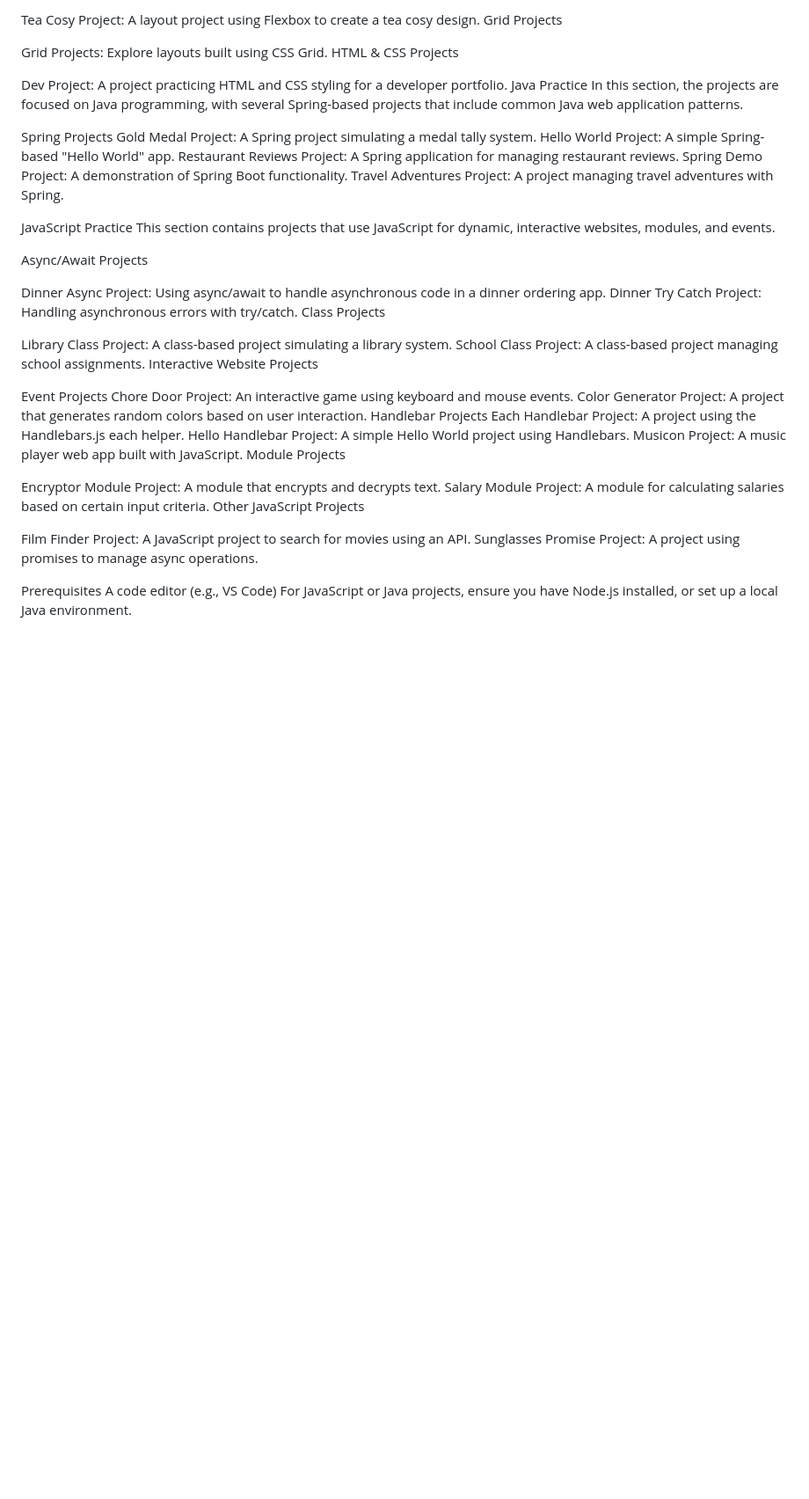
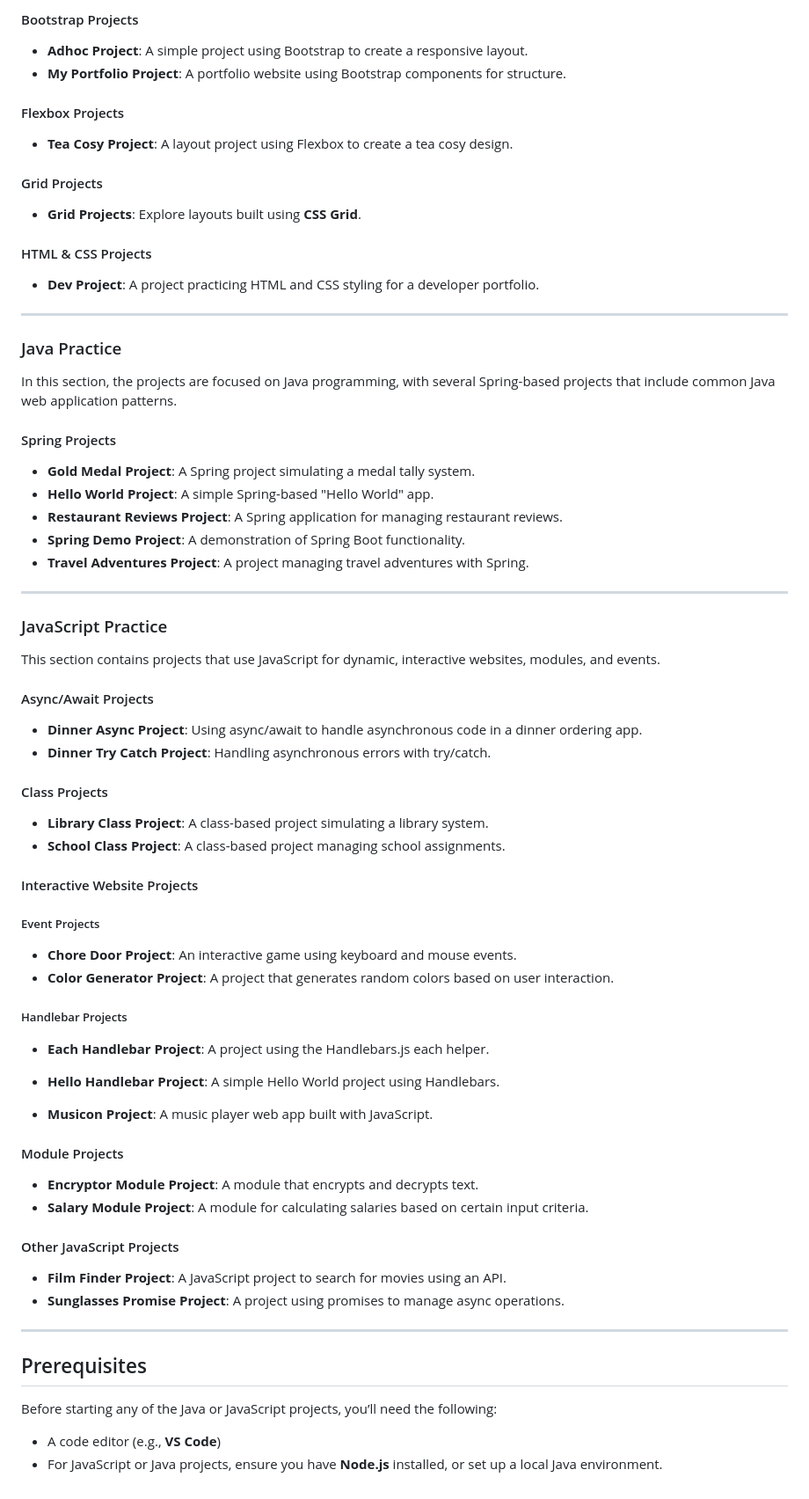
Before and after one commit to CraftyCurtis05/mini-projects, a Markdown page: README.md, the part around the change printed below. Shown: that part at 88% size. Drawn GitHub-style; blank space fills up the shorter version.

```diff
--- a/README.md
+++ b/README.md
@@ -77,50 +81,67 @@ Flexbox Projects
 
-Tea Cosy Project: A layout project using Flexbox to create a tea cosy design.
-Grid Projects
+#### Bootstrap Projects
+- **Adhoc Project**: A simple project using Bootstrap to create a responsive layout.
+- **My Portfolio Project**: A portfolio website using Bootstrap components for structure.
 
-Grid Projects: Explore layouts built using CSS Grid.
-HTML & CSS Projects
+#### Flexbox Projects
+- **Tea Cosy Project**: A layout project using Flexbox to create a tea cosy design.
 
-Dev Project: A project practicing HTML and CSS styling for a developer portfolio.
-Java Practice
+#### Grid Projects
+- **Grid Projects**: Explore layouts built using **CSS Grid**.
+
+#### HTML & CSS Projects
+- **Dev Project**: A project practicing HTML and CSS styling for a developer portfolio.
+
+---
+
+### Java Practice
 In this section, the projects are focused on Java programming, with several Spring-based projects that include common Java web application patterns.
 
-Spring Projects
-Gold Medal Project: A Spring project simulating a medal tally system.
-Hello World Project: A simple Spring-based "Hello World" app.
-Restaurant Reviews Project: A Spring application for managing restaurant reviews.
-Spring Demo Project: A demonstration of Spring Boot functionality.
-Travel Adventures Project: A project managing travel adventures with Spring.
+#### Spring Projects
+- **Gold Medal Project**: A Spring project simulating a medal tally system.
+- **Hello World Project**: A simple Spring-based "Hello World" app.
+- **Restaurant Reviews Project**: A Spring application for managing restaurant reviews.
+- **Spring Demo Project**: A demonstration of Spring Boot functionality.
+- **Travel Adventures Project**: A project managing travel adventures with Spring.
 
-JavaScript Practice
+---
+
+### JavaScript Practice
 This section contains projects that use JavaScript for dynamic, interactive websites, modules, and events.
 
-Async/Await Projects
+#### Async/Await Projects
+- **Dinner Async Project**: Using async/await to handle asynchronous code in a dinner ordering app.
+- **Dinner Try Catch Project**: Handling asynchronous errors with try/catch.
 
-Dinner Async Project: Using async/await to handle asynchronous code in a dinner ordering app.
-Dinner Try Catch Project: Handling asynchronous errors with try/catch.
-Class Projects
+#### Class Projects
+- **Library Class Project**: A class-based project simulating a library system.
+- **School Class Project**: A class-based project managing school assignments.
 
-Library Class Project: A class-based project simulating a library system.
-School Class Project: A class-based project managing school assignments.
-Interactive Website Projects
+#### Interactive Website Projects
 
-Event Projects
-Chore Door Project: An interactive game using keyboard and mouse events.
-Color Generator Project: A project that generates random colors based on user interaction.
-Handlebar Projects
-Each Handlebar Project: A project using the Handlebars.js each helper.
-Hello Handlebar Project: A simple Hello World project using Handlebars.
-Musicon Project: A music player web app built with JavaScript.
-Module Projects
+##### Event Projects
+- **Chore Door Project**: An interactive game using keyboard and mouse events.
+- **Color Generator Project**: A project that generates random colors based on user interaction.
 
-Encryptor Module Project: A module that encrypts and decrypts text.
-Salary Module Project: A module for calculating salaries based on certain input criteria.
-Other JavaScript Projects
+##### Handlebar Projects
+- **Each Handlebar Project**: A project using the Handlebars.js each helper.
+- **Hello Handlebar Project**: A simple Hello World project using Handlebars.
 
-Film Finder Project: A JavaScript project to search for movies using an API.
-Sunglasses Promise Project: A project using promises to manage async operations.
+- **Musicon Project**: A music player web app built with JavaScript.
 
-Prerequisites
-A code editor (e.g., VS Code)
-For JavaScript or Java projects, ensure you have Node.js installed, or set up a local Java environment.
+#### Module Projects
+- **Encryptor Module Project**: A module that encrypts and decrypts text.
+- **Salary Module Project**: A module for calculating salaries based on certain input criteria.
+
+#### Other JavaScript Projects
+- **Film Finder Project**: A JavaScript project to search for movies using an API.
+- **Sunglasses Promise Project**: A project using promises to manage async operations.
+
+---
+
+## Prerequisites
+
+Before starting any of the Java or JavaScript projects, you’ll need the following:
+
+- A code editor (e.g., **VS Code**)
+- For JavaScript or Java projects, ensure you have **Node.js** installed, or set up a local Java environment.
```
Also changed, not shown: other parts of README.md (+73 -69 lines).
